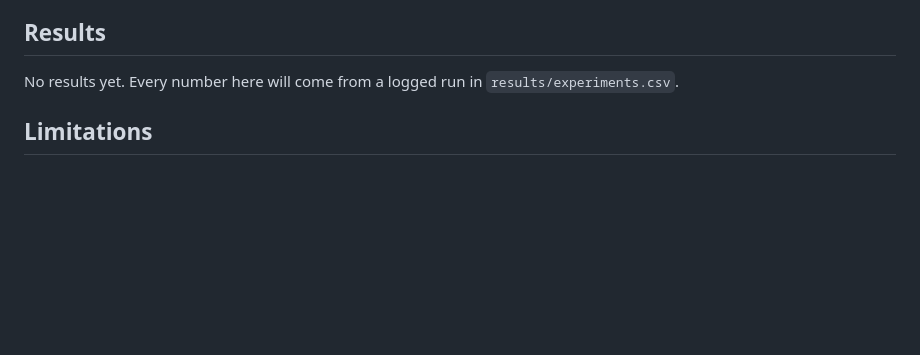
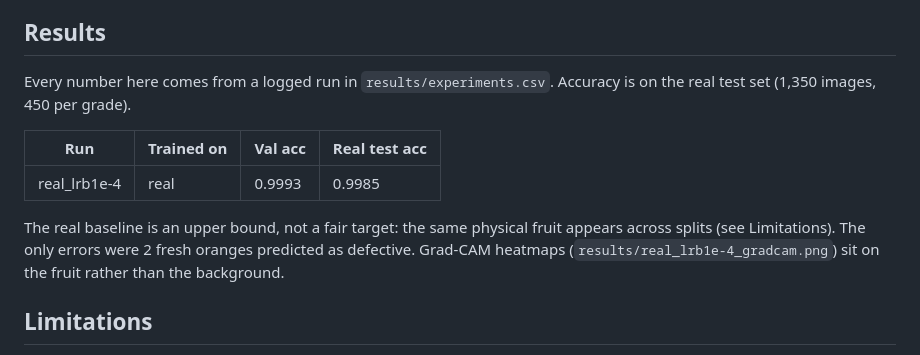
Before and after one commit to Junaeid-Shoaib/citrus-sim2real-grading, a Markdown page: README.md, the part around the change. Drawn GitHub-style; blank space fills up the shorter version.

Commit message:
Add test evaluation with confusion matrix and Grad-CAM

```diff
--- a/README.md
+++ b/README.md
@@ -8,7 +8,13 @@ Fruit-grading cameras normally need thousands of hand-labelled photos. This proj
 
 ## Results
 
-No results yet. Every number here will come from a logged run in `results/experiments.csv`.
+Every number here comes from a logged run in `results/experiments.csv`. Accuracy is on the real test set (1,350 images, 450 per grade).
+
+| Run | Trained on | Val acc | Real test acc |
+|---|---|---|---|
+| real_lrb1e-4 | real | 0.9993 | 0.9985 |
+
+The real baseline is an upper bound, not a fair target: the same physical fruit appears across splits (see Limitations). The only errors were 2 fresh oranges predicted as defective. Grad-CAM heatmaps (`results/real_lrb1e-4_gradcam.png`) sit on the fruit rather than the background.
 
 ## Limitations
 
```
Also changed, not shown: docs/decisions.md (+3 -0 lines), results/real_lrb1e-4_confusion.png (added), results/real_lrb1e-4_gradcam.png (added), 3 other files.
